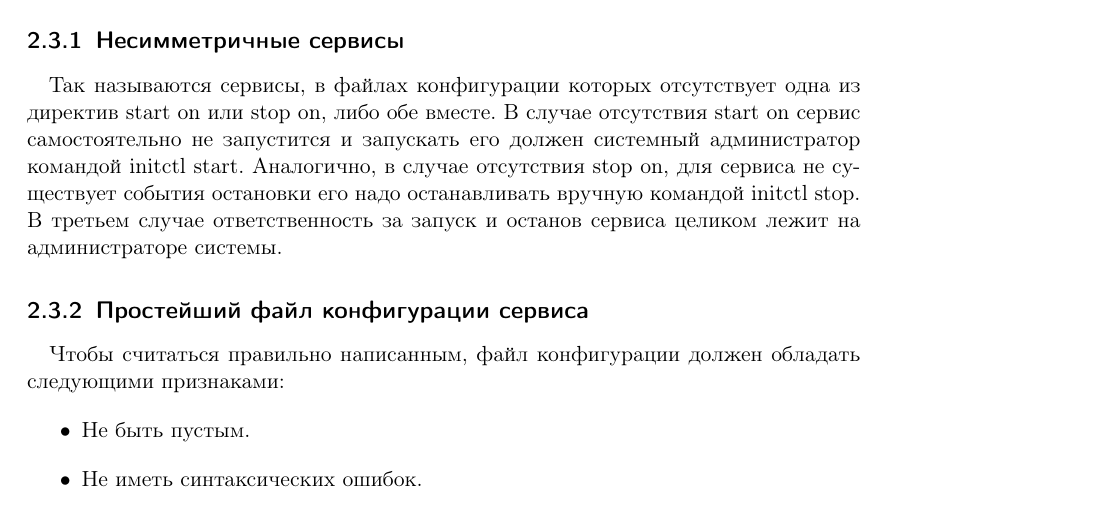
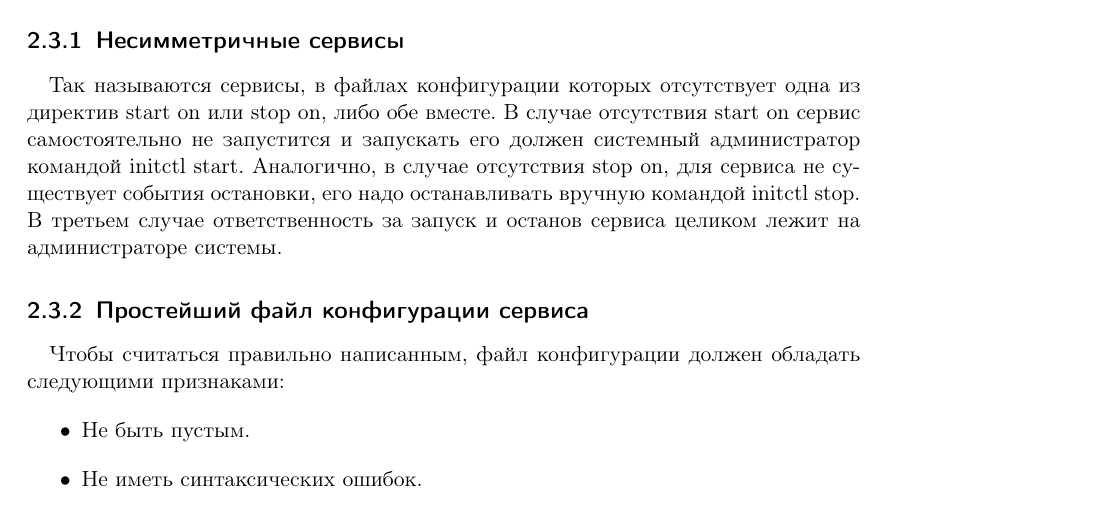
Before and after one commit to kirill85/upstart-cookbook-ru, a LaTeX book (upstart_cookbook.tex, which reads chapter2.tex): part of page 13 of 40, cut so that both start at the same text. Compiled offline with pdfLaTeX.

Commit message:
Add semicolon

```diff
--- a/chapter2.tex
+++ b/chapter2.tex
@@ -92,7 +92,7 @@ Upstart 1.3 ввел понятие пользовательских серви
 Upstart разрешает конфликты имен, просто "подхватывая" первый корректный файл конфигурации. Например, пусть есть два файла: \textdollar HOME/.init/foo.conf и \textdollar HOME/.config/upstart/foo.conf,
 в этом случае будет использоваться первый из них. Пусть теперь существуют файлы \textdollar HOME/.init/foo.conf, \textdollar HOME/.config/upstart/foo.conf и \textdollar HOME/.config/upstart/foo.conf.override. Тогда будет взят за основу первый из файлов и к нему будут применены определения из файла .override.
 \subsection{Несимметричные сервисы}
-Так называются сервисы, в файлах конфигурации которых отсутствует одна из директив start on или stop on, либо обе вместе. В случае отсутствия start on сервис самостоятельно не запустится и запускать его должен системный администратор командой initctl start. Аналогично, в случае отсутствия stop on, для сервиса не существует события остановки его надо останавливать вручную командой initctl stop. В третьем случае ответственность за запуск и останов сервиса целиком лежит на администраторе системы.
+Так называются сервисы, в файлах конфигурации которых отсутствует одна из директив start on или stop on, либо обе вместе. В случае отсутствия start on сервис самостоятельно не запустится и запускать его должен системный администратор командой initctl start. Аналогично, в случае отсутствия stop on, для сервиса не существует события остановки, его надо останавливать вручную командой initctl stop. В третьем случае ответственность за запуск и останов сервиса целиком лежит на администраторе системы.
 \subsection{Простейший файл конфигурации сервиса}
 Чтобы считаться правильно написанным, файл конфигурации должен обладать следующими признаками: \begin{itemize}
 \item Не быть пустым.
```
